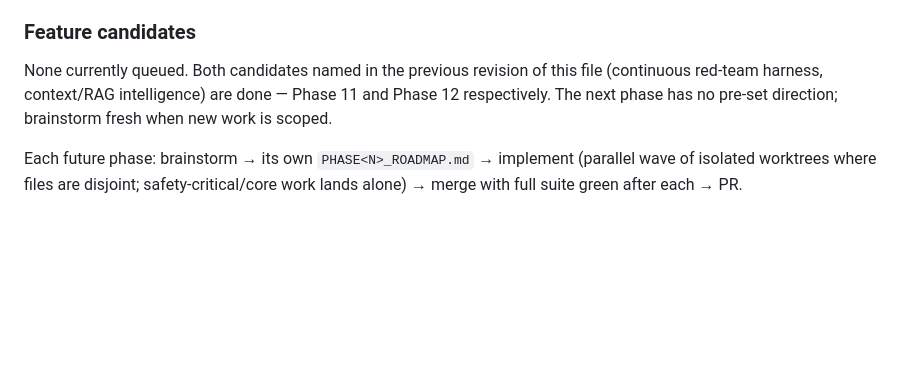
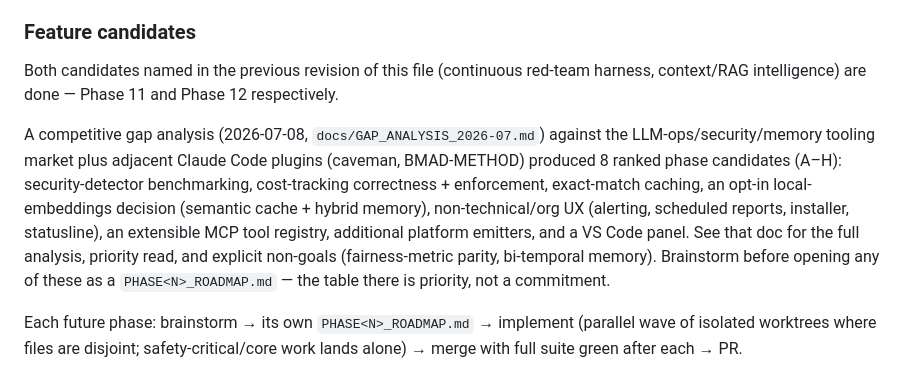
Before and after one commit to u2anilgit/PromptWise, a Markdown page: docs/ROADMAP.md, the part around the change. Drawn GitHub-style; blank space fills up the shorter version.

```diff
--- a/docs/ROADMAP.md
+++ b/docs/ROADMAP.md
@@ -86,10 +86,19 @@ Detail: `PHASE12_ROADMAP.md`.
   and deliberately left alone in both Phase 11 and Phase 12.
 
 ### Feature candidates
-None currently queued. Both candidates named in the previous revision of this file
-(continuous red-team harness, context/RAG intelligence) are done — Phase 11 and
-Phase 12 respectively. The next phase has no pre-set direction; brainstorm fresh when
-new work is scoped.
+Both candidates named in the previous revision of this file (continuous red-team
+harness, context/RAG intelligence) are done — Phase 11 and Phase 12 respectively.
+
+A competitive gap analysis (2026-07-08, `docs/GAP_ANALYSIS_2026-07.md`) against the
+LLM-ops/security/memory tooling market plus adjacent Claude Code plugins (caveman,
+BMAD-METHOD) produced 8 ranked phase candidates (A–H): security-detector benchmarking,
+cost-tracking correctness + enforcement, exact-match caching, an opt-in local-embeddings
+decision (semantic cache + hybrid memory), non-technical/org UX (alerting, scheduled
+reports, installer, statusline), an extensible MCP tool registry, additional platform
+emitters, and a VS Code panel. See that doc for the full analysis, priority read, and
+explicit non-goals (fairness-metric parity, bi-temporal memory). Brainstorm before
+opening any of these as a `PHASE<N>_ROADMAP.md` — the table there is priority, not a
+commitment.
 
 Each future phase: brainstorm → its own `PHASE<N>_ROADMAP.md` → implement (parallel wave
 of isolated worktrees where files are disjoint; safety-critical/core work lands alone) →
```
Also changed, not shown: docs/GAP_ANALYSIS_2026-07.md (added, +305 -0 lines).
